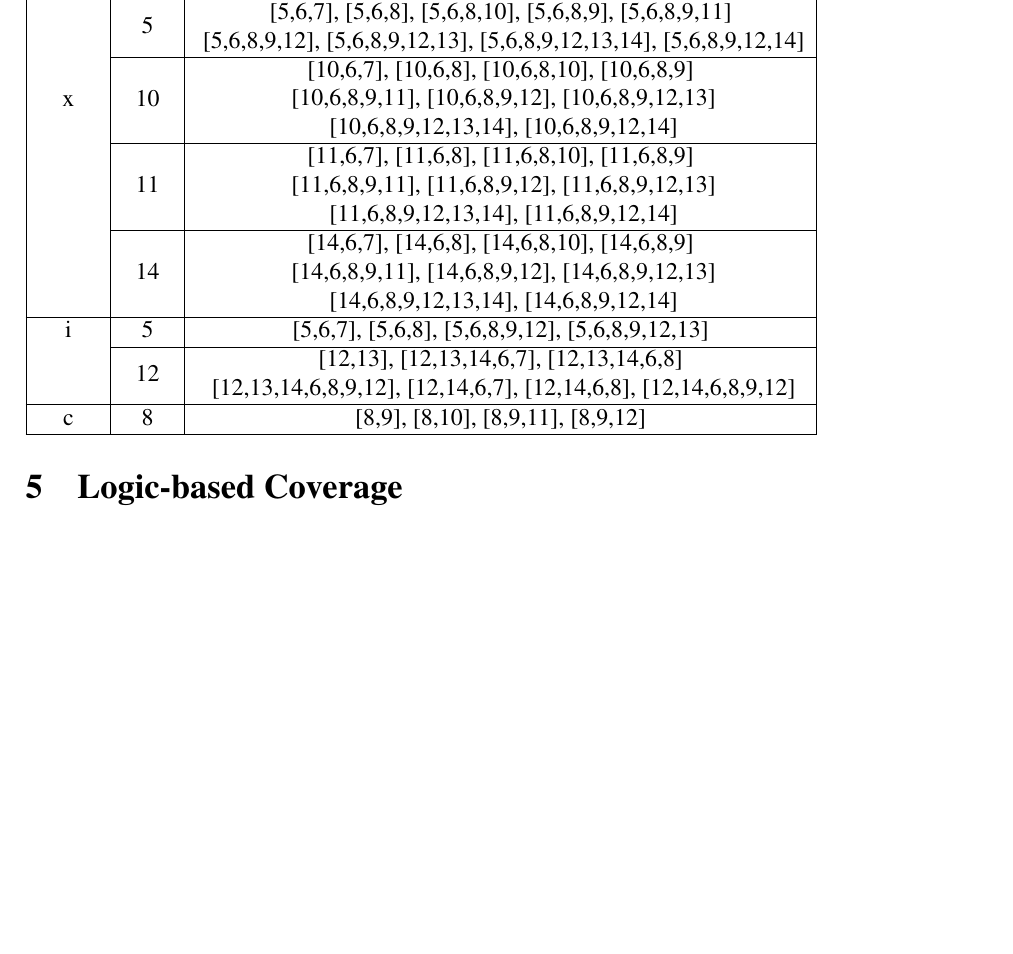
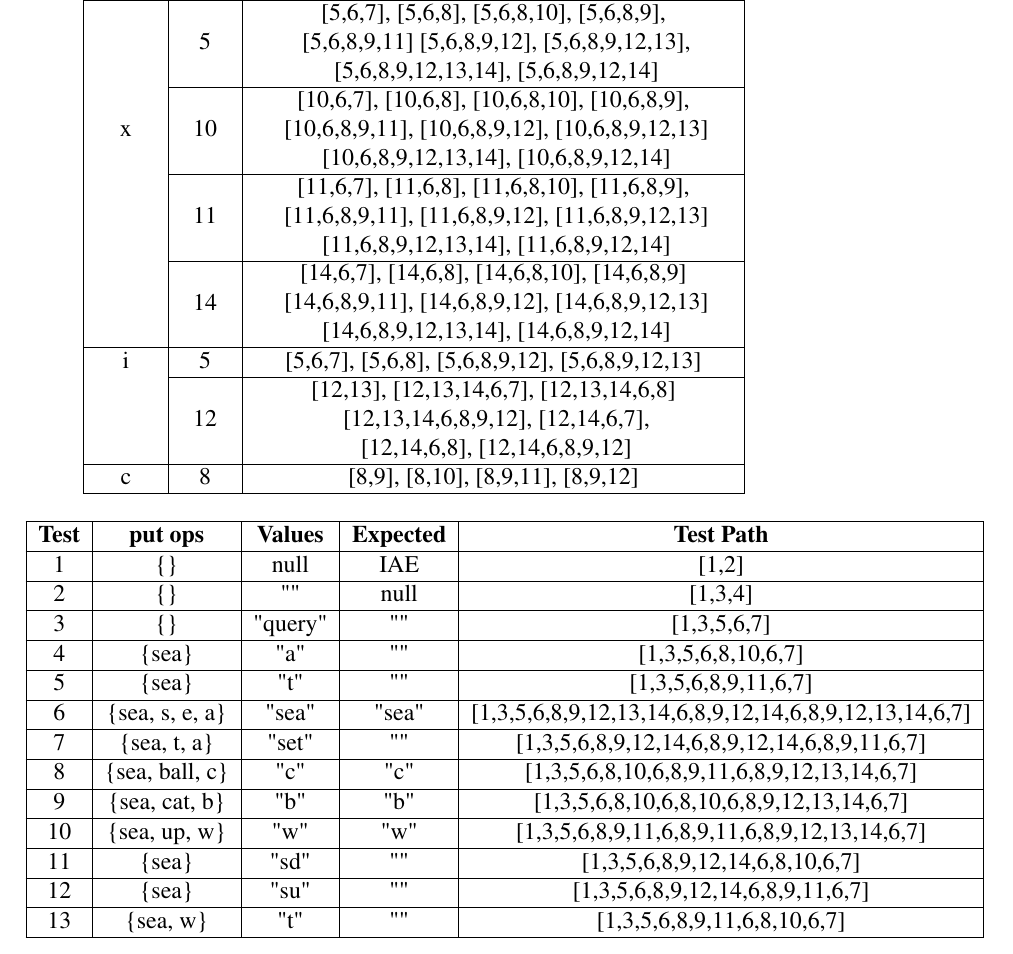
Before and after one commit to JoaoDavid/vvs1920_unit_testing, a LaTeX document (report/report.tex): part of page 8 of 8 before the commit and part of page 8 of 9 after it, cut so that both start at the same text, the shorter picture padded with empty space. Compiled offline with pdfLaTeX.

Commit message:
added AUC test set table, minor docs update

```diff
--- a/report/report.tex
+++ b/report/report.tex
@@ -16,8 +16,8 @@
 \sloppy
 
 \lstset{frame=tb,
-  aboveskip=3mm,
-  belowskip=3mm,
+  aboveskip=0mm,
+  belowskip=2mm,
   showstringspaces=false,
   columns=flexible,
   basicstyle={\small\ttfamily},
@@ -282,13 +282,34 @@ public Iterable<String> keysThatMatch(String pattern) {
  root         & 1 & [1,3,5] \\ \hline
  length       & 5 & [5,6,7] \\ \cline{2-3}
 	          & 13 & [13,14,6,7] \\ \hline
-            & 5 & \makecell{[5,6,7], [5,6,8], [5,6,8,10], [5,6,8,9], [5,6,8,9,11] \\\ [5,6,8,9,12], [5,6,8,9,12,13], [5,6,8,9,12,13,14], [5,6,8,9,12,14]} \\ \cline{2-3}
-x            & 10 & \makecell{[10,6,7], [10,6,8], [10,6,8,10], [10,6,8,9] \\\ [10,6,8,9,11], [10,6,8,9,12], [10,6,8,9,12,13] \\\ [10,6,8,9,12,13,14], [10,6,8,9,12,14]} \\ \cline{2-3}
-            & 11 & \makecell{[11,6,7], [11,6,8], [11,6,8,10], [11,6,8,9] \\\ [11,6,8,9,11], [11,6,8,9,12], [11,6,8,9,12,13] \\\ [11,6,8,9,12,13,14], [11,6,8,9,12,14]} \\ \cline{2-3}
+            & 5 & \makecell{[5,6,7], [5,6,8], [5,6,8,10], [5,6,8,9], \\\ [5,6,8,9,11]  [5,6,8,9,12], [5,6,8,9,12,13],\\\ [5,6,8,9,12,13,14], [5,6,8,9,12,14]} \\ \cline{2-3}
+x            & 10 & \makecell{[10,6,7], [10,6,8], [10,6,8,10], [10,6,8,9], \\\ [10,6,8,9,11], [10,6,8,9,12], [10,6,8,9,12,13] \\\ [10,6,8,9,12,13,14], [10,6,8,9,12,14]} \\ \cline{2-3}
+            & 11 & \makecell{[11,6,7], [11,6,8], [11,6,8,10], [11,6,8,9], \\\ [11,6,8,9,11], [11,6,8,9,12], [11,6,8,9,12,13] \\\ [11,6,8,9,12,13,14], [11,6,8,9,12,14]} \\ \cline{2-3}
              & 14 & \makecell{[14,6,7], [14,6,8], [14,6,8,10], [14,6,8,9] \\\ [14,6,8,9,11], [14,6,8,9,12], [14,6,8,9,12,13] \\\ [14,6,8,9,12,13,14], [14,6,8,9,12,14]} \\ \hline
  i            & 5 & [5,6,7], [5,6,8], [5,6,8,9,12], [5,6,8,9,12,13] \\ \cline{2-3}
-             & 12 & \makecell{[12,13], [12,13,14,6,7], [12,13,14,6,8] \\\ [12,13,14,6,8,9,12], [12,14,6,7], [12,14,6,8], [12,14,6,8,9,12]} \\ \hline
+             & 12 & \makecell{[12,13], [12,13,14,6,7], [12,13,14,6,8] \\\ [12,13,14,6,8,9,12], [12,14,6,7], \\\ [12,14,6,8], [12,14,6,8,9,12]} \\ \hline
  c            & 8 & [8,9], [8,10], [8,9,11], [8,9,12] \\ \hline
+\end{tabular}
+\end{table}
+
+\begin{table}[htb]
+\centering
+\begin{tabular}{| c | c | c | c | c |}
+ \hline
+ \textbf{Test} & \textbf{put ops} & \textbf{Values} & \textbf{Expected} & \textbf{Test Path} \\ \hline
+ 1             & \{\}              & null            & IAE               & [1,2]\\ \hline
+ 2             & \{\}              & ""              & null              & [1,3,4]\\ \hline
+ 3             & \{\}              & "query"         & ""                & [1,3,5,6,7]\\ \hline
+ 4             & \{sea\}           & "a"             & ""                & [1,3,5,6,8,10,6,7]\\ \hline
+ 5             & \{sea\}           & "t"             & ""                & [1,3,5,6,8,9,11,6,7]\\ \hline
+ 6             & \{sea, s, e, a\}  & "sea"           & "sea"             & [1,3,5,6,8,9,12,13,14,6,8,9,12,14,6,8,9,12,13,14,6,7]\\ \hline
+ 7             & \{sea, t, a\}     & "set"           & ""                & [1,3,5,6,8,9,12,14,6,8,9,12,14,6,8,9,11,6,7]\\ \hline
+ 8             & \{sea, ball, c\}  & "c"             & "c"               & [1,3,5,6,8,10,6,8,9,11,6,8,9,12,13,14,6,7]\\ \hline
+ 9             & \{sea, cat, b\}   & "b"             & "b"               & [1,3,5,6,8,10,6,8,10,6,8,9,12,13,14,6,7]\\ \hline
+ 10            & \{sea, up, w\}    & "w"             & "w"               & [1,3,5,6,8,9,11,6,8,9,11,6,8,9,12,13,14,6,7]\\ \hline
+ 11            & \{sea\}           & "sd"            & ""                & [1,3,5,6,8,9,12,14,6,8,10,6,7]\\ \hline
+ 12            & \{sea\}           & "su"            & ""                & [1,3,5,6,8,9,12,14,6,8,9,11,6,7]\\ \hline
+ 13            & \{sea, w\}        & "t"             & ""                & [1,3,5,6,8,9,11,6,8,10,6,7]\\ \hline
 \end{tabular}
 \end{table}
 
```
Also changed, not shown: report/report.pdf, 4 other files.
